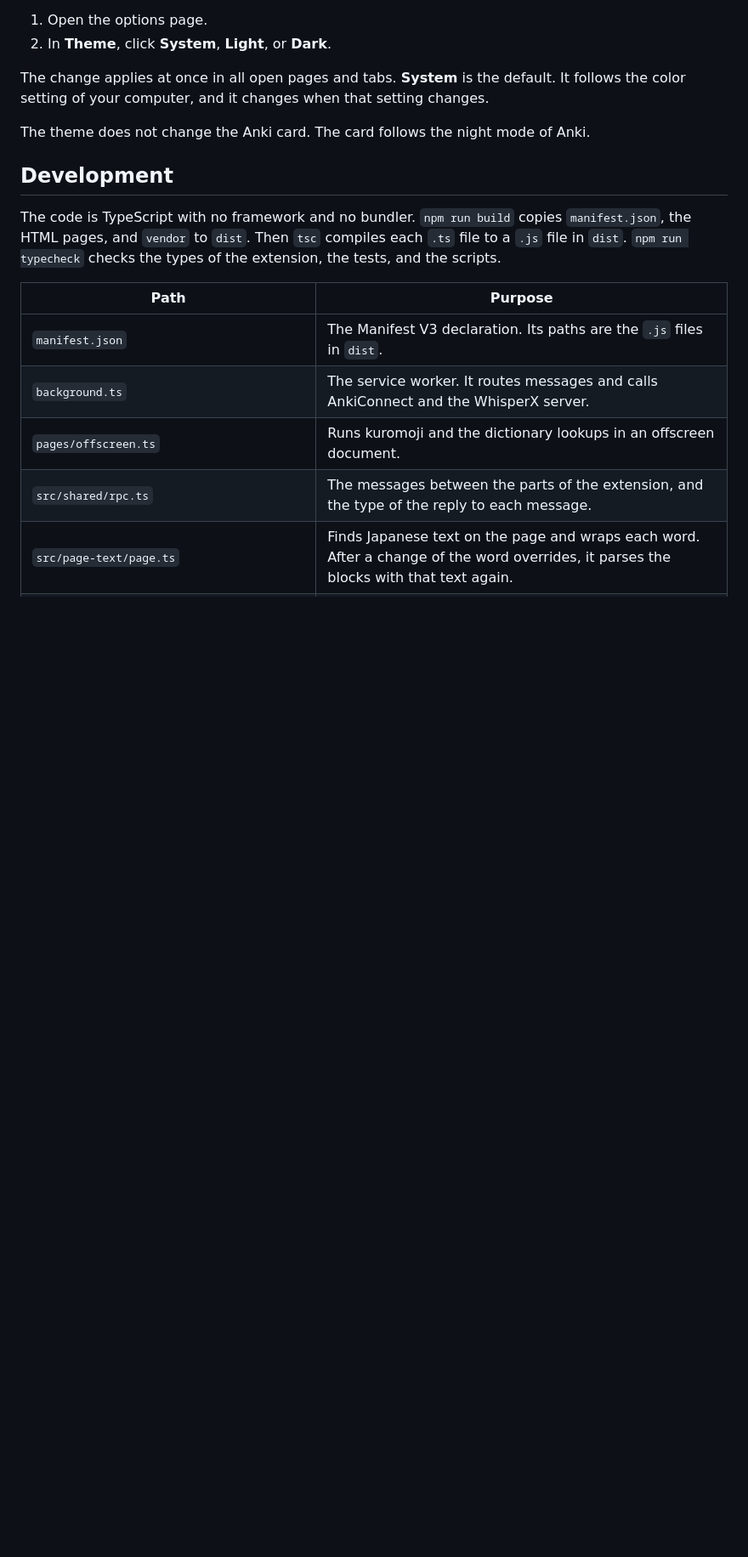
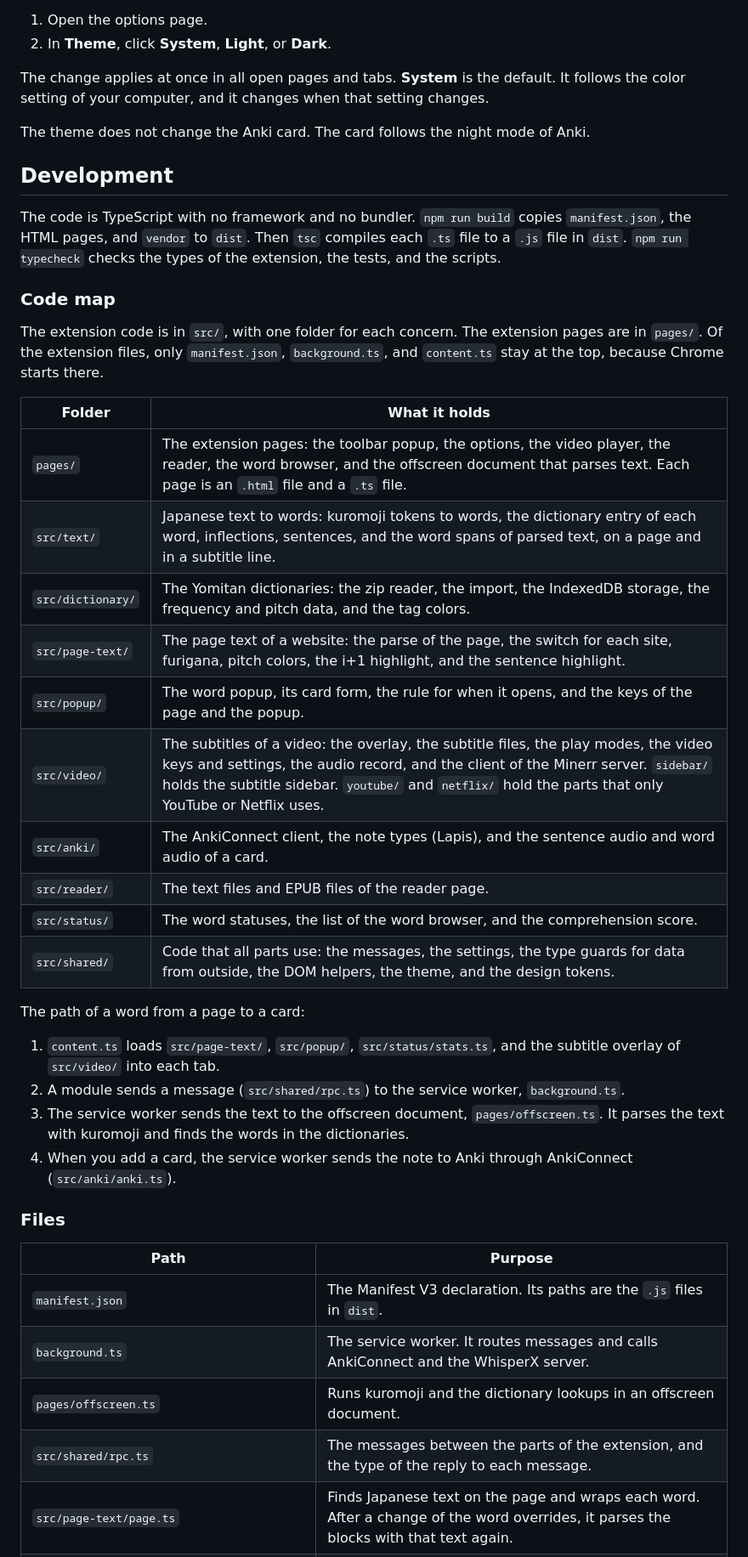
Before and after one commit to haziqhilmismail/minerr, a Markdown page: README.md, the part around one of its changes. Shown at 85% size. GitHub-like rendering; blank space fills up the shorter version.

Commit message:
Add a code map to the Development section

```diff
--- a/README.md
+++ b/README.md
@@ -991,6 +991,32 @@ The theme does not change the Anki card. The card follows the night mode of Anki
 
 The code is TypeScript with no framework and no bundler. `npm run build` copies `manifest.json`, the HTML pages, and `vendor` to `dist`. Then `tsc` compiles each `.ts` file to a `.js` file in `dist`. `npm run typecheck` checks the types of the extension, the tests, and the scripts.
 
+### Code map
+
+The extension code is in `src/`, with one folder for each concern. The extension pages are in `pages/`. Of the extension files, only `manifest.json`, `background.ts`, and `content.ts` stay at the top, because Chrome starts there.
+
+| Folder | What it holds |
+| --- | --- |
+| `pages/` | The extension pages: the toolbar popup, the options, the video player, the reader, the word browser, and the offscreen document that parses text. Each page is an `.html` file and a `.ts` file. |
+| `src/text/` | Japanese text to words: kuromoji tokens to words, the dictionary entry of each word, inflections, sentences, and the word spans of parsed text, on a page and in a subtitle line. |
+| `src/dictionary/` | The Yomitan dictionaries: the zip reader, the import, the IndexedDB storage, the frequency and pitch data, and the tag colors. |
+| `src/page-text/` | The page text of a website: the parse of the page, the switch for each site, furigana, pitch colors, the i+1 highlight, and the sentence highlight. |
+| `src/popup/` | The word popup, its card form, the rule for when it opens, and the keys of the page and the popup. |
+| `src/video/` | The subtitles of a video: the overlay, the subtitle files, the play modes, the video keys and settings, the audio record, and the client of the Minerr server. `sidebar/` holds the subtitle sidebar. `youtube/` and `netflix/` hold the parts that only YouTube or Netflix uses. |
+| `src/anki/` | The AnkiConnect client, the note types (Lapis), and the sentence audio and word audio of a card. |
+| `src/reader/` | The text files and EPUB files of the reader page. |
+| `src/status/` | The word statuses, the list of the word browser, and the comprehension score. |
+| `src/shared/` | Code that all parts use: the messages, the settings, the type guards for data from outside, the DOM helpers, the theme, and the design tokens. |
+
+The path of a word from a page to a card:
+
+1. `content.ts` loads `src/page-text/`, `src/popup/`, `src/status/stats.ts`, and the subtitle overlay of `src/video/` into each tab.
+2. A module sends a message (`src/shared/rpc.ts`) to the service worker, `background.ts`.
+3. The service worker sends the text to the offscreen document, `pages/offscreen.ts`. It parses the text with kuromoji and finds the words in the dictionaries.
+4. When you add a card, the service worker sends the note to Anki through AnkiConnect (`src/anki/anki.ts`).
+
+### Files
+
 | Path | Purpose |
 | --- | --- |
 | `manifest.json` | The Manifest V3 declaration. Its paths are the `.js` files in `dist`. |
```
Also changed, not shown: other parts of README.md (+2 -0 lines).
